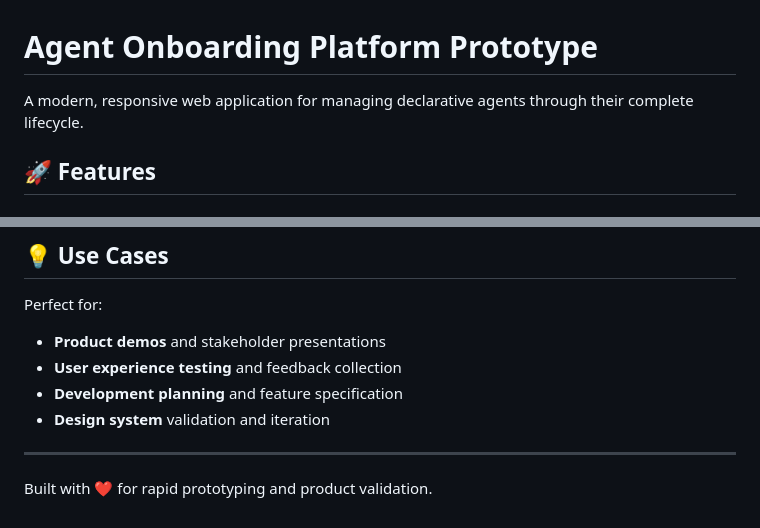
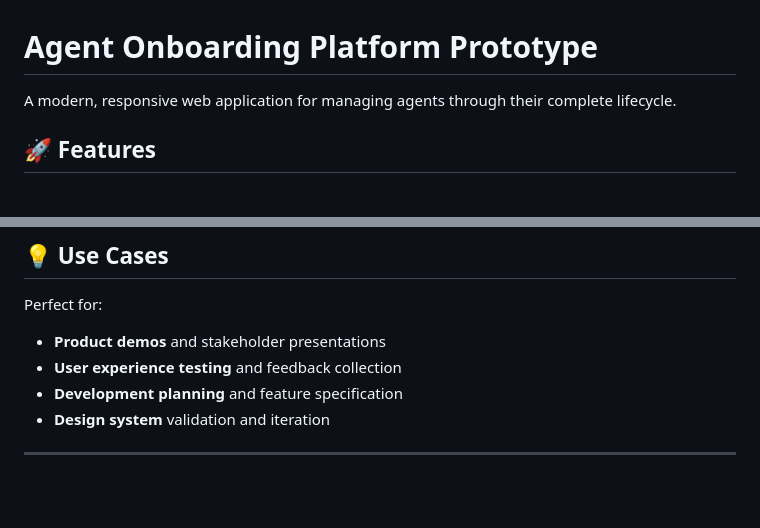
Before and after one commit to Prakulka/agent-onboarding-platform, a Markdown page: README.md, 2 parts joined by grey strips. Drawn GitHub-style; blank space fills up the shorter version.

Commit message:
Simplify project description and closing statement

```diff
--- a/README.md
+++ b/README.md
@@ -1,6 +1,6 @@
 # Agent Onboarding Platform Prototype
 
-A modern, responsive web application for managing declarative agents through their complete lifecycle.
+A modern, responsive web application for managing agents through their complete lifecycle.
 
 ## 🚀 Features
 
@@ -99,5 +99,3 @@ Perfect for:
 - **Design system** validation and iteration
 
 ---
-
-Built with ❤️ for rapid prototyping and product validation.
```
